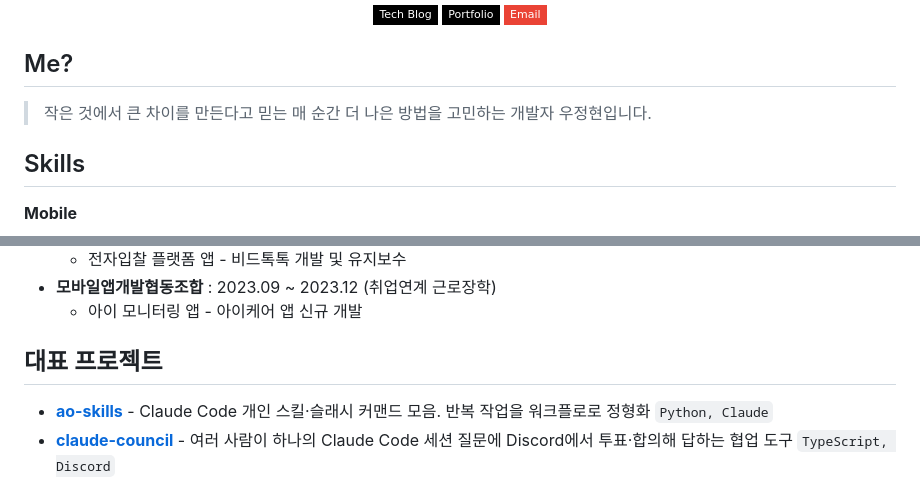
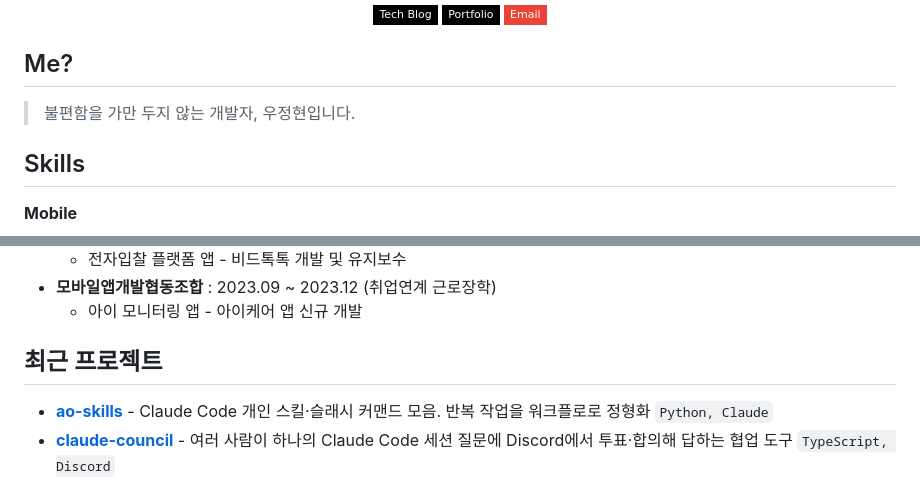
Before and after one commit to CommitTheKermit/CommitTheKermit, a Markdown page: README.md, 2 parts joined by grey strips. Drawn GitHub-style; badges without logos.

Commit message:
docs: 소개 수정

```diff
--- a/README.md
+++ b/README.md
@@ -8,7 +8,7 @@
 
 ## Me?
 
-> 작은 것에서 큰 차이를 만든다고 믿는 매 순간 더 나은 방법을 고민하는 개발자 우정현입니다.
+> 불편함을 가만 두지 않는 개발자, 우정현입니다.
 
 ## Skills
 
@@ -68,7 +68,7 @@
 - **모바일앱개발협동조합** : 2023.09 ~ 2023.12 (취업연계 근로장학)
   - 아이 모니터링 앱 - 아이케어 앱 신규 개발
 
-## 대표 프로젝트
+## 최근 프로젝트
 
 - **[ao-skills](https://github.com/CommitTheKermit/ao-skills)** - Claude Code 개인 스킬·슬래시 커맨드 모음. 반복 작업을 워크플로로 정형화 `Python, Claude`
 - **[claude-council](https://github.com/CommitTheKermit/claude-council)** - 여러 사람이 하나의 Claude Code 세션 질문에 Discord에서 투표·합의해 답하는 협업 도구 `TypeScript, Discord`
```
